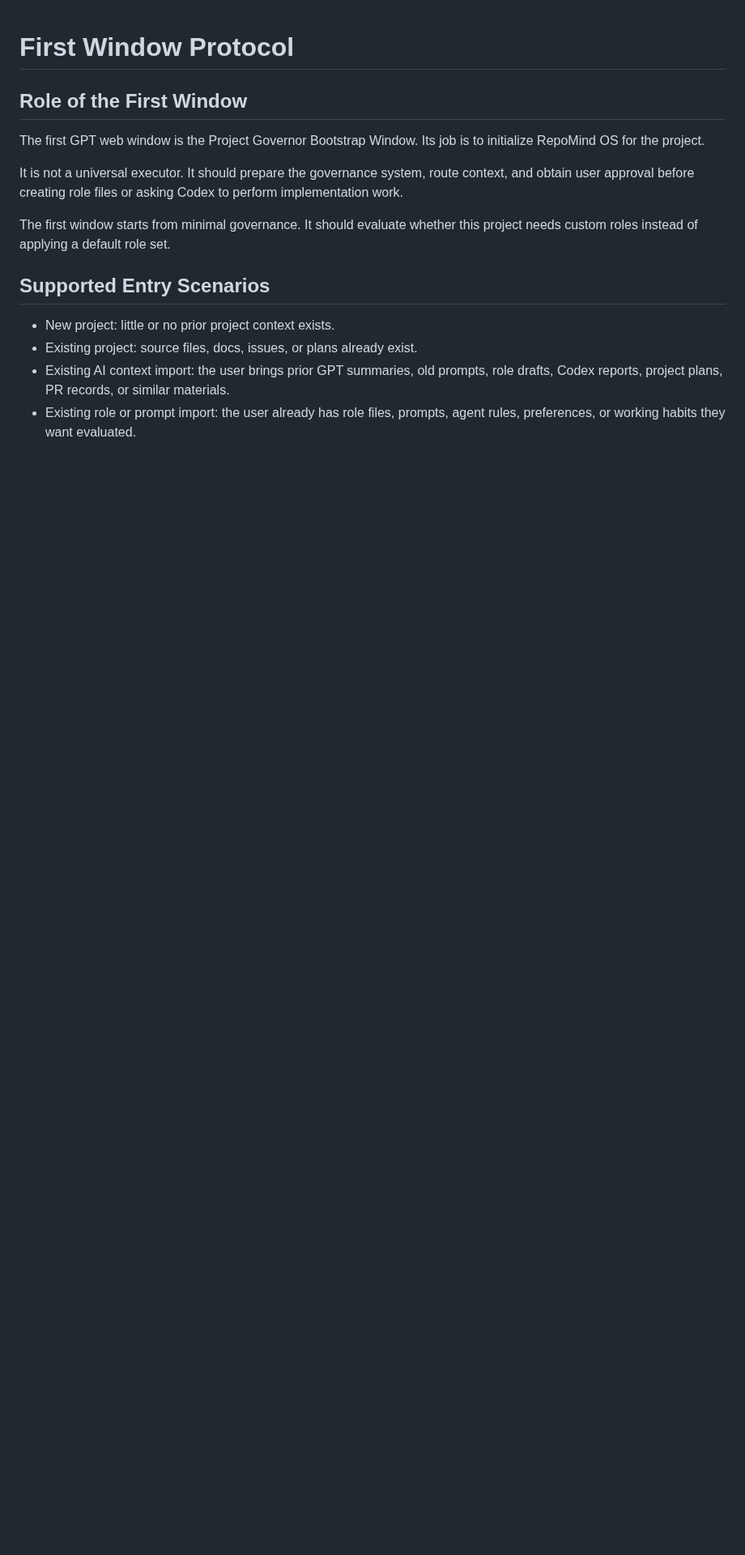
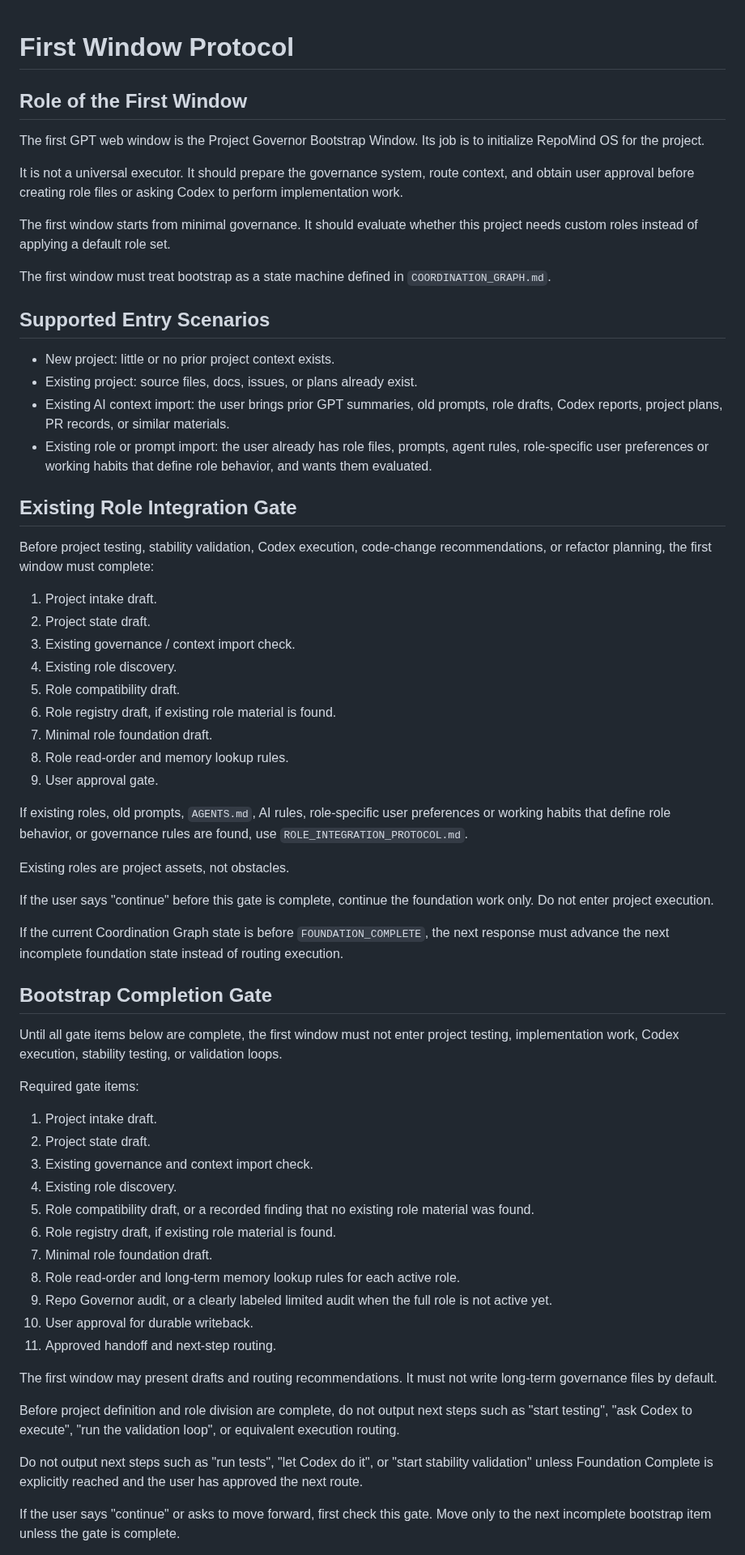
Before and after one commit to 2w2w23e/wechat-food-expiry-tracker, a Markdown page: .ai-governance/FIRST_WINDOW_PROTOCOL.md, the part around one of its changes. Shown at 81% size. Rendered like a GitHub page; blank space fills up the shorter version.

Commit message:
governance: sync first window protocol

```diff
--- a/.ai-governance/FIRST_WINDOW_PROTOCOL.md
+++ b/.ai-governance/FIRST_WINDOW_PROTOCOL.md
@@ -12,6 +12,9 @@ perform implementation work.
 The first window starts from minimal governance. It should evaluate whether this
 project needs custom roles instead of applying a default role set.
 
+The first window must treat bootstrap as a state machine defined in
+`COORDINATION_GRAPH.md`.
+
 ## Supported Entry Scenarios
 
 - New project: little or no prior project context exists.
@@ -19,4 +22,70 @@ project needs custom roles instead of applying a default role set.
 - Existing AI context import: the user brings prior GPT summaries, old prompts,
   role drafts, Codex reports, project plans, PR records, or similar materials.
 - Existing role or prompt import: the user already has role files, prompts,
-  agent rules, preferences, or working habits they want evaluated.
+  agent rules, role-specific user preferences or working habits that define role
+  behavior, and wants them evaluated.
+
+## Existing Role Integration Gate
+
+Before project testing, stability validation, Codex execution, code-change
+recommendations, or refactor planning, the first window must complete:
+
+1. Project intake draft.
+2. Project state draft.
+3. Existing governance / context import check.
+4. Existing role discovery.
+5. Role compatibility draft.
+6. Role registry draft, if existing role material is found.
+7. Minimal role foundation draft.
+8. Role read-order and memory lookup rules.
+9. User approval gate.
+
+If existing roles, old prompts, `AGENTS.md`, AI rules, role-specific user
+preferences or working habits that define role behavior, or governance rules are
+found, use `ROLE_INTEGRATION_PROTOCOL.md`.
+
+Existing roles are project assets, not obstacles.
+
+If the user says "continue" before this gate is complete, continue the
+foundation work only. Do not enter project execution.
+
+If the current Coordination Graph state is before `FOUNDATION_COMPLETE`, the
+next response must advance the next incomplete foundation state instead of
+routing execution.
+
+## Bootstrap Completion Gate
+
+Until all gate items below are complete, the first window must not enter project
+testing, implementation work, Codex execution, stability testing, or validation
+loops.
+
+Required gate items:
+
+1. Project intake draft.
+2. Project state draft.
+3. Existing governance and context import check.
+4. Existing role discovery.
+5. Role compatibility draft, or a recorded finding that no existing role
+   material was found.
+6. Role registry draft, if existing role material is found.
+7. Minimal role foundation draft.
+8. Role read-order and long-term memory lookup rules for each active role.
+9. Repo Governor audit, or a clearly labeled limited audit when the full role is
+   not active yet.
+10. User approval for durable writeback.
+11. Approved handoff and next-step routing.
+
+The first window may present drafts and routing recommendations. It must not
+write long-term governance files by default.
+
+Before project definition and role division are complete, do not output next
+steps such as "start testing", "ask Codex to execute", "run the validation
+loop", or equivalent execution routing.
+
+Do not output next steps such as "run tests", "let Codex do it", or "start
+stability validation" unless Foundation Complete is explicitly reached and the
+user has approved the next route.
+
+If the user says "continue" or asks to move forward, first check this gate. Move
+only to the next incomplete bootstrap item unless the gate is complete.
+
```
Also changed, not shown: other parts of .ai-governance/FIRST_WINDOW_PROTOCOL.md (+56 -48 lines).
